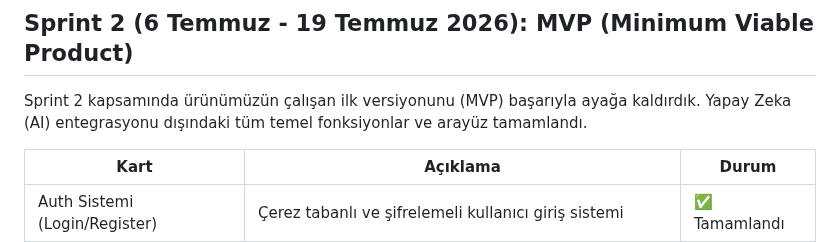
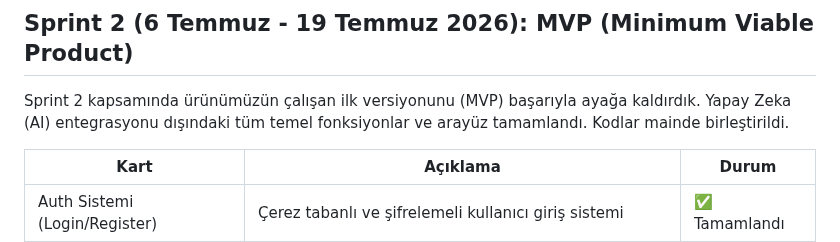
Before and after one commit to AEnesOK/YZTA-Group309, a Markdown page: README.md, the part around the change. Drawn GitHub-style.

Commit message:
Add code merging details to MVP description
Updated the MVP section to include code merging information.

```diff
--- a/README.md
+++ b/README.md
@@ -131,7 +131,7 @@ Sprint 1 tamamen altyapı, mimari kararlar ve tasarım üzerine kurulduğu için
 
 ## Sprint 2 (6 Temmuz - 19 Temmuz 2026): MVP (Minimum Viable Product)
 
-Sprint 2 kapsamında ürünümüzün çalışan ilk versiyonunu (MVP) başarıyla ayağa kaldırdık. Yapay Zeka (AI) entegrasyonu dışındaki tüm temel fonksiyonlar ve arayüz tamamlandı.
+Sprint 2 kapsamında ürünümüzün çalışan ilk versiyonunu (MVP) başarıyla ayağa kaldırdık. Yapay Zeka (AI) entegrasyonu dışındaki tüm temel fonksiyonlar ve arayüz tamamlandı. Kodlar mainde birleştirildi.
 
 | Kart | Açıklama | Durum |
 |---|---|---|
```
